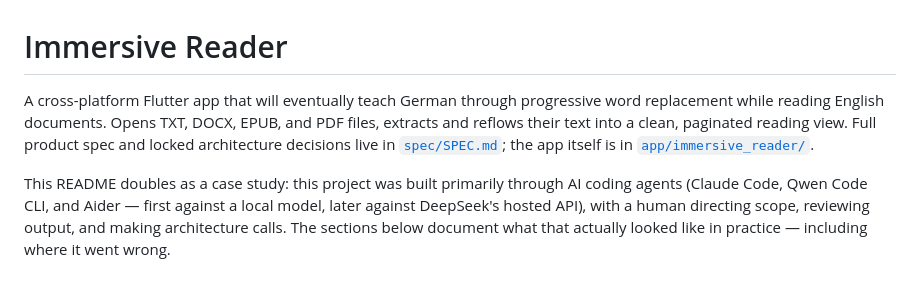
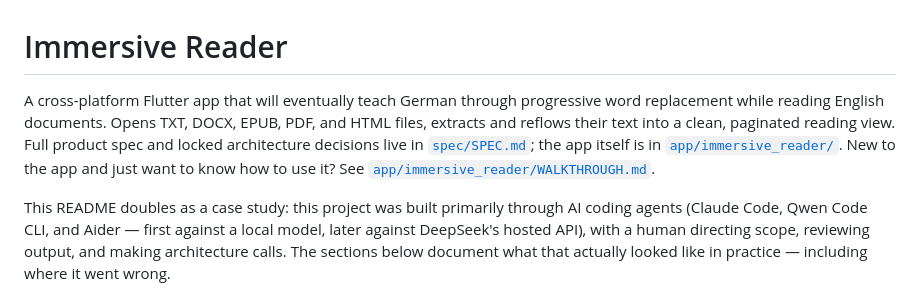
Before and after one commit to madeelhasan/immersive-reader, a Markdown page: README.md, the part around the change. Rendered like a GitHub page.

```diff
--- a/README.md
+++ b/README.md
@@ -1,6 +1,6 @@
 # Immersive Reader
 
-A cross-platform Flutter app that will eventually teach German through progressive word replacement while reading English documents. Opens TXT, DOCX, EPUB, and PDF files, extracts and reflows their text into a clean, paginated reading view. Full product spec and locked architecture decisions live in [`spec/SPEC.md`](spec/SPEC.md); the app itself is in [`app/immersive_reader/`](app/immersive_reader/).
+A cross-platform Flutter app that will eventually teach German through progressive word replacement while reading English documents. Opens TXT, DOCX, EPUB, PDF, and HTML files, extracts and reflows their text into a clean, paginated reading view. Full product spec and locked architecture decisions live in [`spec/SPEC.md`](spec/SPEC.md); the app itself is in [`app/immersive_reader/`](app/immersive_reader/). New to the app and just want to know how to use it? See [`app/immersive_reader/WALKTHROUGH.md`](app/immersive_reader/WALKTHROUGH.md).
 
 This README doubles as a case study: this project was built primarily through AI coding agents (Claude Code, Qwen Code CLI, and Aider — first against a local model, later against DeepSeek's hosted API), with a human directing scope, reviewing output, and making architecture calls. The sections below document what that actually looked like in practice — including where it went wrong.
 
```
Also changed, not shown: app/immersive_reader/WALKTHROUGH.md (added, +65 -0 lines).
